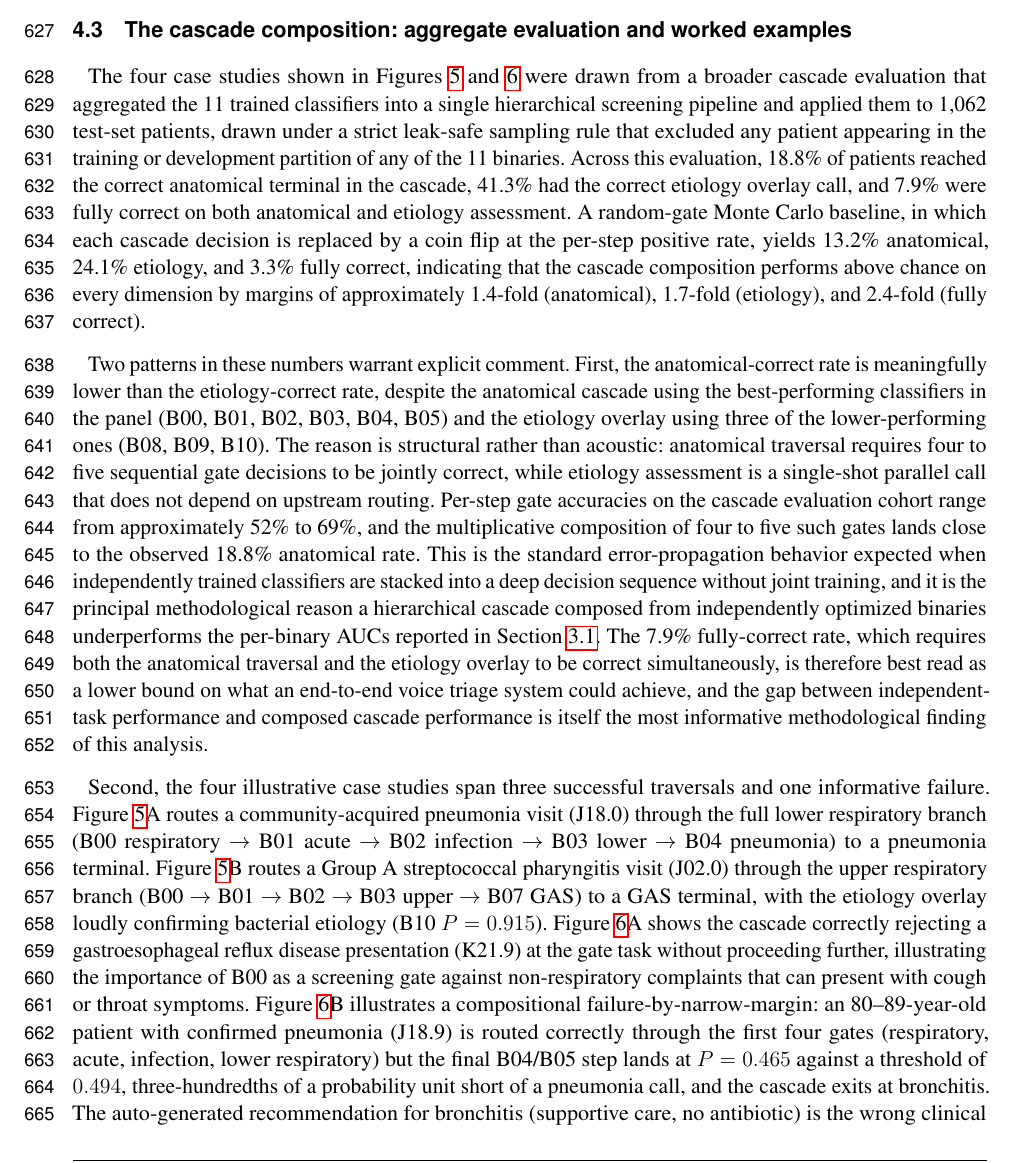
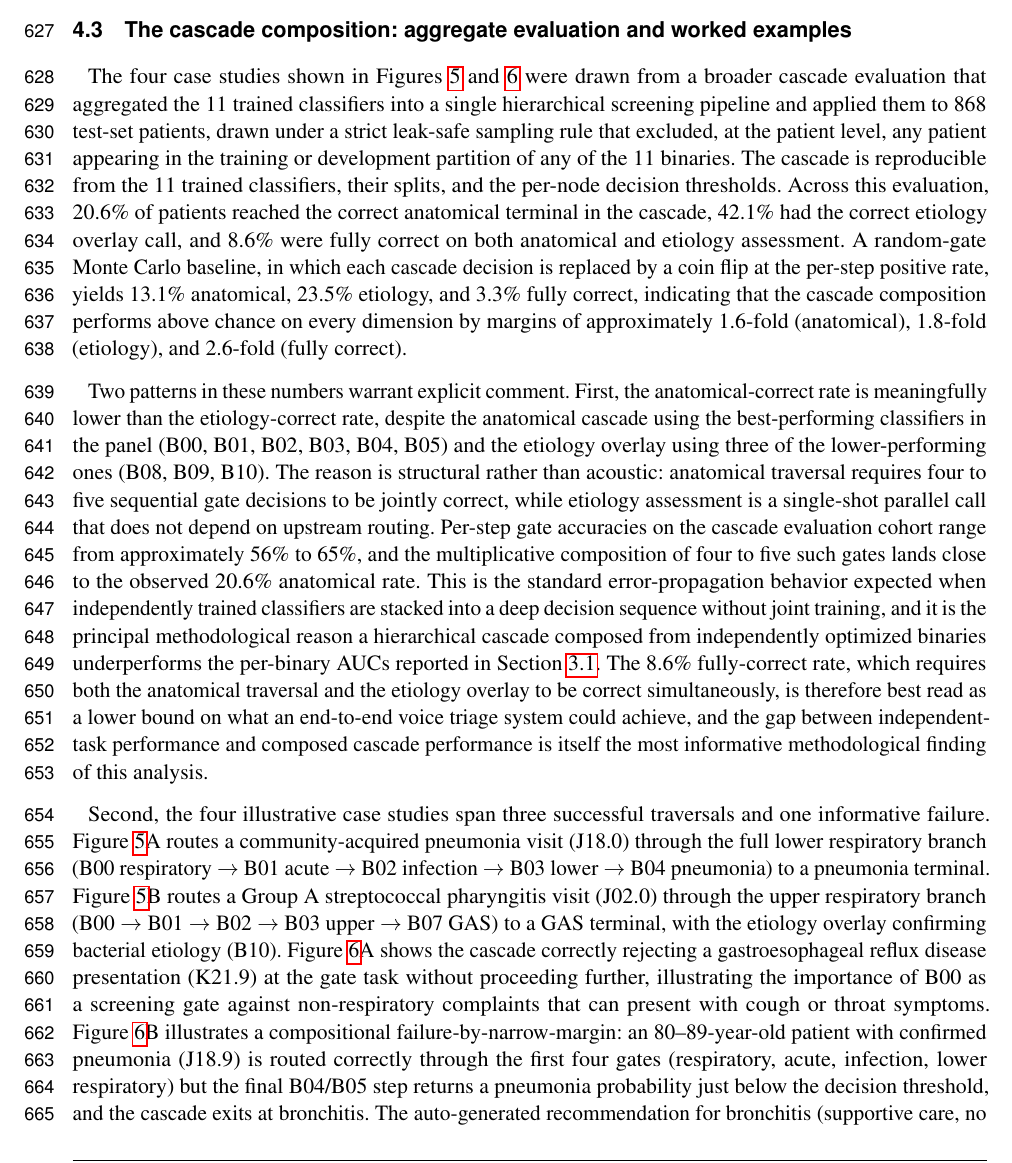
Before and after one commit to vjsravi/frontiers-2026-paper, a LaTeX document (frontiers.tex): part of page 17 of 33, cut so that both start at the same text. Compiled offline with pdfLaTeX.

Commit message:
Revision item 5 (R1#5, R1#7): cascade rebuilt patient-level numbers
Replace the non-reproducible inline cascade numbers with the rebuilt
patient-level leak-safe run: n=868; anatomical 20.6%, etiology 42.1%,
fully-correct 8.6%; random-gate baseline 13.1/23.5/3.3%; margins
1.6/1.8/2.6-fold; per-gate accuracy 56-65%. Note the cascade is
reproducible from the trained classifiers, splits, and thresholds.
Soften case-study probabilities that came from the lost original run
(figures to be regenerated). Fix B04 threshold typo 0.494 -> 0.489 in
the metrics table (sens/spec were already at 0.489).

Co-Authored-By: Claude Opus 4.8 (1M context) <noreply@anthropic.com>

```diff
--- a/frontiers.tex
+++ b/frontiers.tex
@@ -343,11 +343,11 @@ We deliberately did not include demographic, geographic, or temporal variables a
 \subsection{The cascade composition: aggregate evaluation and worked examples}
 \label{sec:discussion-cascade}
 
-The four case studies shown in Figures~\ref{fig_case_studies} and~\ref{fig_case_studies_b} were drawn from a broader cascade evaluation that aggregated the 11 trained classifiers into a single hierarchical screening pipeline and applied them to 1{,}062 test-set patients, drawn under a strict leak-safe sampling rule that excluded any patient appearing in the training or development partition of any of the 11 binaries. Across this evaluation, 18.8\% of patients reached the correct anatomical terminal in the cascade, 41.3\% had the correct etiology overlay call, and 7.9\% were fully correct on both anatomical and etiology assessment. A random-gate Monte Carlo baseline, in which each cascade decision is replaced by a coin flip at the per-step positive rate, yields 13.2\% anatomical, 24.1\% etiology, and 3.3\% fully correct, indicating that the cascade composition performs above chance on every dimension by margins of approximately 1.4-fold (anatomical), 1.7-fold (etiology), and 2.4-fold (fully correct).
+The four case studies shown in Figures~\ref{fig_case_studies} and~\ref{fig_case_studies_b} were drawn from a broader cascade evaluation that aggregated the 11 trained classifiers into a single hierarchical screening pipeline and applied them to 868 test-set patients, drawn under a strict leak-safe sampling rule that excluded, at the patient level, any patient appearing in the training or development partition of any of the 11 binaries. The cascade is reproducible from the 11 trained classifiers, their splits, and the per-node decision thresholds. Across this evaluation, 20.6\% of patients reached the correct anatomical terminal in the cascade, 42.1\% had the correct etiology overlay call, and 8.6\% were fully correct on both anatomical and etiology assessment. A random-gate Monte Carlo baseline, in which each cascade decision is replaced by a coin flip at the per-step positive rate, yields 13.1\% anatomical, 23.5\% etiology, and 3.3\% fully correct, indicating that the cascade composition performs above chance on every dimension by margins of approximately 1.6-fold (anatomical), 1.8-fold (etiology), and 2.6-fold (fully correct).
 
-Two patterns in these numbers warrant explicit comment. First, the anatomical-correct rate is meaningfully lower than the etiology-correct rate, despite the anatomical cascade using the best-performing classifiers in the panel (B00, B01, B02, B03, B04, B05) and the etiology overlay using three of the lower-performing ones (B08, B09, B10). The reason is structural rather than acoustic: anatomical traversal requires four to five sequential gate decisions to be jointly correct, while etiology assessment is a single-shot parallel call that does not depend on upstream routing. Per-step gate accuracies on the cascade evaluation cohort range from approximately 52\% to 69\%, and the multiplicative composition of four to five such gates lands close to the observed 18.8\% anatomical rate. This is the standard error-propagation behavior expected when independently trained classifiers are stacked into a deep decision sequence without joint training, and it is the principal methodological reason a hierarchical cascade composed from independently optimized binaries underperforms the per-binary AUCs reported in Section~\ref{sec:results-discrimination}. The 7.9\% fully-correct rate, which requires both the anatomical traversal and the etiology overlay to be correct simultaneously, is therefore best read as a lower bound on what an end-to-end voice triage system could achieve, and the gap between independent-task performance and composed cascade performance is itself the most informative methodological finding of this analysis.
+Two patterns in these numbers warrant explicit comment. First, the anatomical-correct rate is meaningfully lower than the etiology-correct rate, despite the anatomical cascade using the best-performing classifiers in the panel (B00, B01, B02, B03, B04, B05) and the etiology overlay using three of the lower-performing ones (B08, B09, B10). The reason is structural rather than acoustic: anatomical traversal requires four to five sequential gate decisions to be jointly correct, while etiology assessment is a single-shot parallel call that does not depend on upstream routing. Per-step gate accuracies on the cascade evaluation cohort range from approximately 56\% to 65\%, and the multiplicative composition of four to five such gates lands close to the observed 20.6\% anatomical rate. This is the standard error-propagation behavior expected when independently trained classifiers are stacked into a deep decision sequence without joint training, and it is the principal methodological reason a hierarchical cascade composed from independently optimized binaries underperforms the per-binary AUCs reported in Section~\ref{sec:results-discrimination}. The 8.6\% fully-correct rate, which requires both the anatomical traversal and the etiology overlay to be correct simultaneously, is therefore best read as a lower bound on what an end-to-end voice triage system could achieve, and the gap between independent-task performance and composed cascade performance is itself the most informative methodological finding of this analysis.
 
-Second, the four illustrative case studies span three successful traversals and one informative failure. Figure~\ref{fig_case_studies}A routes a community-acquired pneumonia visit (J18.0) through the full lower respiratory branch (B00 respiratory $\to$ B01 acute $\to$ B02 infection $\to$ B03 lower $\to$ B04 pneumonia) to a pneumonia terminal. Figure~\ref{fig_case_studies}B routes a Group A streptococcal pharyngitis visit (J02.0) through the upper respiratory branch (B00 $\to$ B01 $\to$ B02 $\to$ B03 upper $\to$ B07 GAS) to a GAS terminal, with the etiology overlay loudly confirming bacterial etiology (B10 $P=0.915$). Figure~\ref{fig_case_studies_b}A shows the cascade correctly rejecting a gastroesophageal reflux disease presentation (K21.9) at the gate task without proceeding further, illustrating the importance of B00 as a screening gate against non-respiratory complaints that can present with cough or throat symptoms. Figure~\ref{fig_case_studies_b}B illustrates a compositional failure-by-narrow-margin: an 80--89-year-old patient with confirmed pneumonia (J18.9) is routed correctly through the first four gates (respiratory, acute, infection, lower respiratory) but the final B04/B05 step lands at $P=0.465$ against a threshold of $0.494$, three-hundredths of a probability unit short of a pneumonia call, and the cascade exits at bronchitis. The auto-generated recommendation for bronchitis (supportive care, no antibiotic) is the wrong clinical recommendation for an elderly patient with confirmed pneumonia, and this case illustrates the canonical compositional failure mode of a stacked cascade: the upstream gates all behave correctly but a borderline probability at the deepest gate flips the terminal call.
+Second, the four illustrative case studies span three successful traversals and one informative failure. Figure~\ref{fig_case_studies}A routes a community-acquired pneumonia visit (J18.0) through the full lower respiratory branch (B00 respiratory $\to$ B01 acute $\to$ B02 infection $\to$ B03 lower $\to$ B04 pneumonia) to a pneumonia terminal. Figure~\ref{fig_case_studies}B routes a Group A streptococcal pharyngitis visit (J02.0) through the upper respiratory branch (B00 $\to$ B01 $\to$ B02 $\to$ B03 upper $\to$ B07 GAS) to a GAS terminal, with the etiology overlay confirming bacterial etiology (B10). Figure~\ref{fig_case_studies_b}A shows the cascade correctly rejecting a gastroesophageal reflux disease presentation (K21.9) at the gate task without proceeding further, illustrating the importance of B00 as a screening gate against non-respiratory complaints that can present with cough or throat symptoms. Figure~\ref{fig_case_studies_b}B illustrates a compositional failure-by-narrow-margin: an 80--89-year-old patient with confirmed pneumonia (J18.9) is routed correctly through the first four gates (respiratory, acute, infection, lower respiratory) but the final B04/B05 step returns a pneumonia probability just below the decision threshold, and the cascade exits at bronchitis. The auto-generated recommendation for bronchitis (supportive care, no antibiotic) is the wrong clinical recommendation for an elderly patient with confirmed pneumonia, and this case illustrates the canonical compositional failure mode of a stacked cascade: the upstream gates all behave correctly but a borderline probability at the deepest gate flips the terminal call.
 
 The cascade results, both the aggregate and the worked examples, motivate a clear direction for future work that we return to in Section~\ref{sec:discussion-future}: joint training of the panel as a single hierarchical model rather than as 11 independently trained binaries. The per-binary models reported here were optimized in isolation; the cascade applies them as a sequence; no part of the training procedure was aware that compositional error propagation would compound per-step accuracies in deployment. Joint training, in which the loss function reflects the cascade traversal rather than 11 independent binary losses, would allow the upstream gates to learn representations that are useful for the downstream gates and would, in principle, narrow the gap between the per-binary AUCs of Section~\ref{sec:results} and the composed cascade performance reported here.
 
```
Also changed, not shown: frontiers.tex (4 more changed lines).
